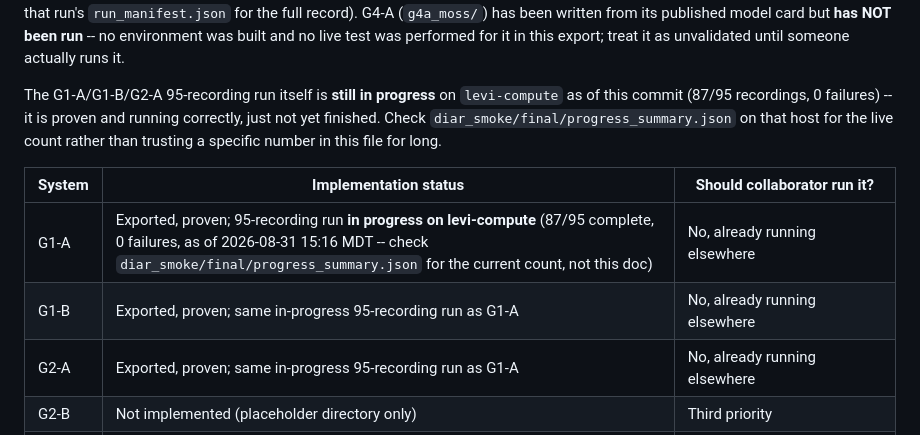
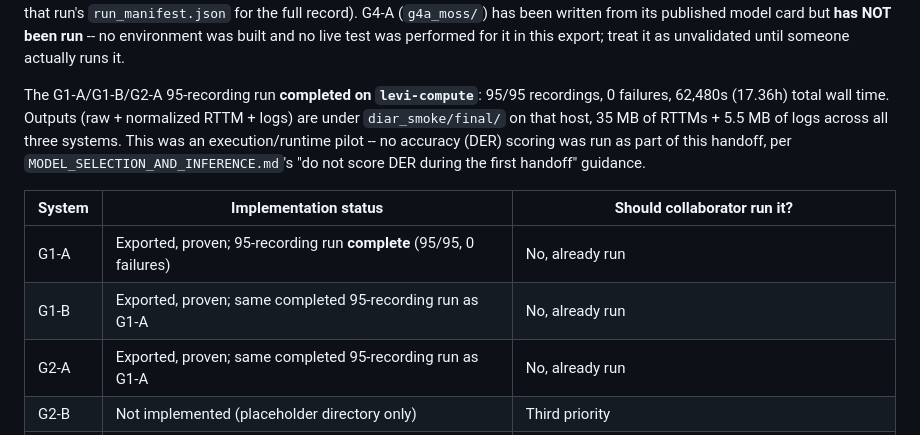
Before and after one commit to unruli/Dialect-Classification, a Markdown page: inference/README.md, the part around the change. Drawn GitHub-style.

Commit message:
Update README status: G1-A/G1-B/G2-A 95-recording run completed (95/95, 0 failures, 17.36h)
Previously said in progress at 87/95 -- the batch finished (62480s wall
time) while this doc still referenced a stale count. No code changes.

```diff
--- a/inference/README.md
+++ b/inference/README.md
@@ -19,17 +19,19 @@ from its published model card but **has NOT been run** -- no environment was
 built and no live test was performed for it in this export; treat it as
 unvalidated until someone actually runs it.
 
-The G1-A/G1-B/G2-A 95-recording run itself is **still in progress** on
-`levi-compute` as of this commit (87/95 recordings, 0 failures) -- it is
-proven and running correctly, just not yet finished. Check
-`diar_smoke/final/progress_summary.json` on that host for the live count
-rather than trusting a specific number in this file for long.
+The G1-A/G1-B/G2-A 95-recording run **completed on `levi-compute`**:
+95/95 recordings, 0 failures, 62,480s (17.36h) total wall time. Outputs
+(raw + normalized RTTM + logs) are under `diar_smoke/final/` on that host,
+35 MB of RTTMs + 5.5 MB of logs across all three systems. This was an
+execution/runtime pilot -- no accuracy (DER) scoring was run as part of this
+handoff, per `MODEL_SELECTION_AND_INFERENCE.md`'s "do not score DER during
+the first handoff" guidance.
 
 | System | Implementation status | Should collaborator run it? |
 | --- | --- | --- |
-| G1-A | Exported, proven; 95-recording run **in progress on levi-compute** (87/95 complete, 0 failures, as of 2026-08-31 15:16 MDT -- check `diar_smoke/final/progress_summary.json` for the current count, not this doc) | No, already running elsewhere |
-| G1-B | Exported, proven; same in-progress 95-recording run as G1-A | No, already running elsewhere |
-| G2-A | Exported, proven; same in-progress 95-recording run as G1-A | No, already running elsewhere |
+| G1-A | Exported, proven; 95-recording run **complete** (95/95, 0 failures) | No, already run |
+| G1-B | Exported, proven; same completed 95-recording run as G1-A | No, already run |
+| G2-A | Exported, proven; same completed 95-recording run as G1-A | No, already run |
 | G2-B | Not implemented (placeholder directory only) | Third priority |
 | G3-A | Exported; 90-second GPU smoke test **passed** | **First priority** -- full pilot/batch still pending |
 | G3-B | Not implemented | Do not batch yet |
```
